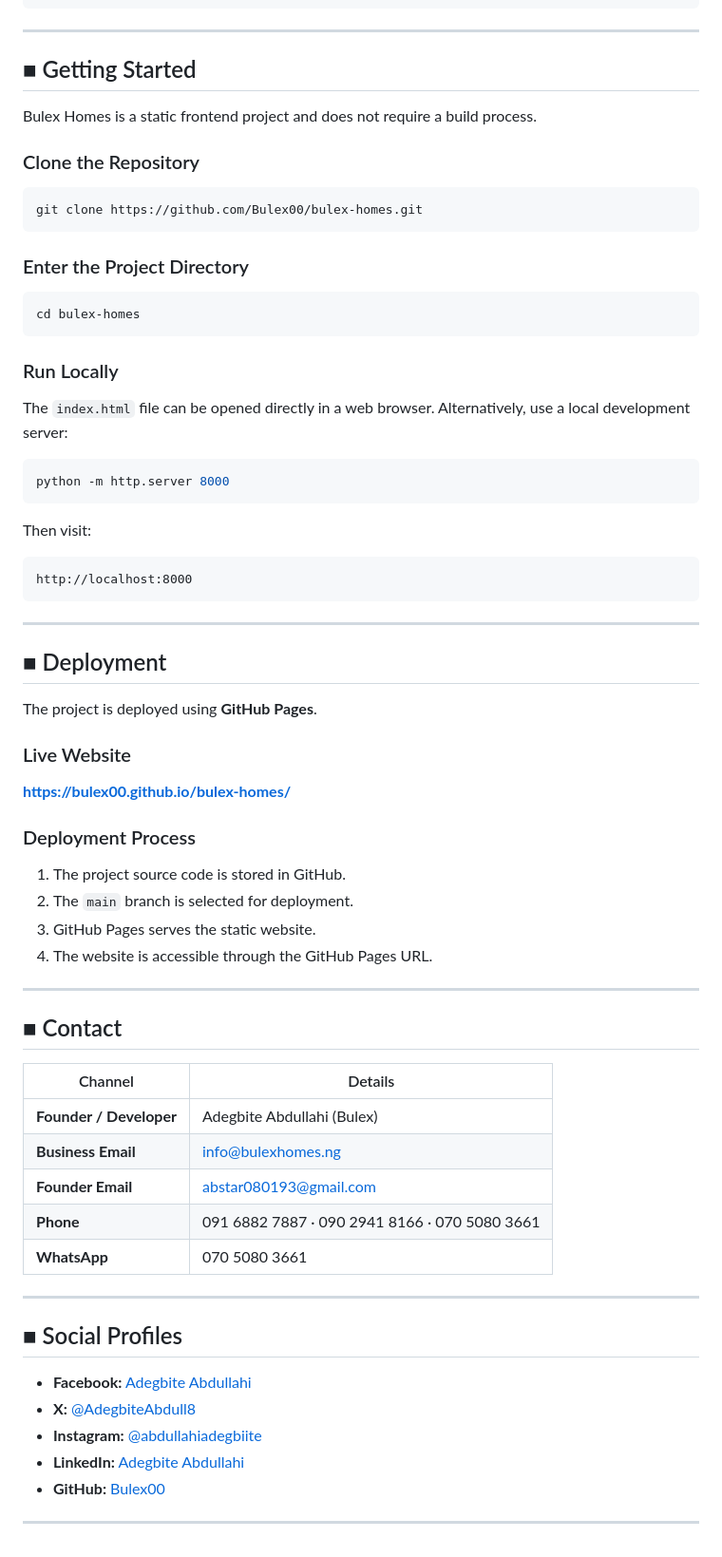
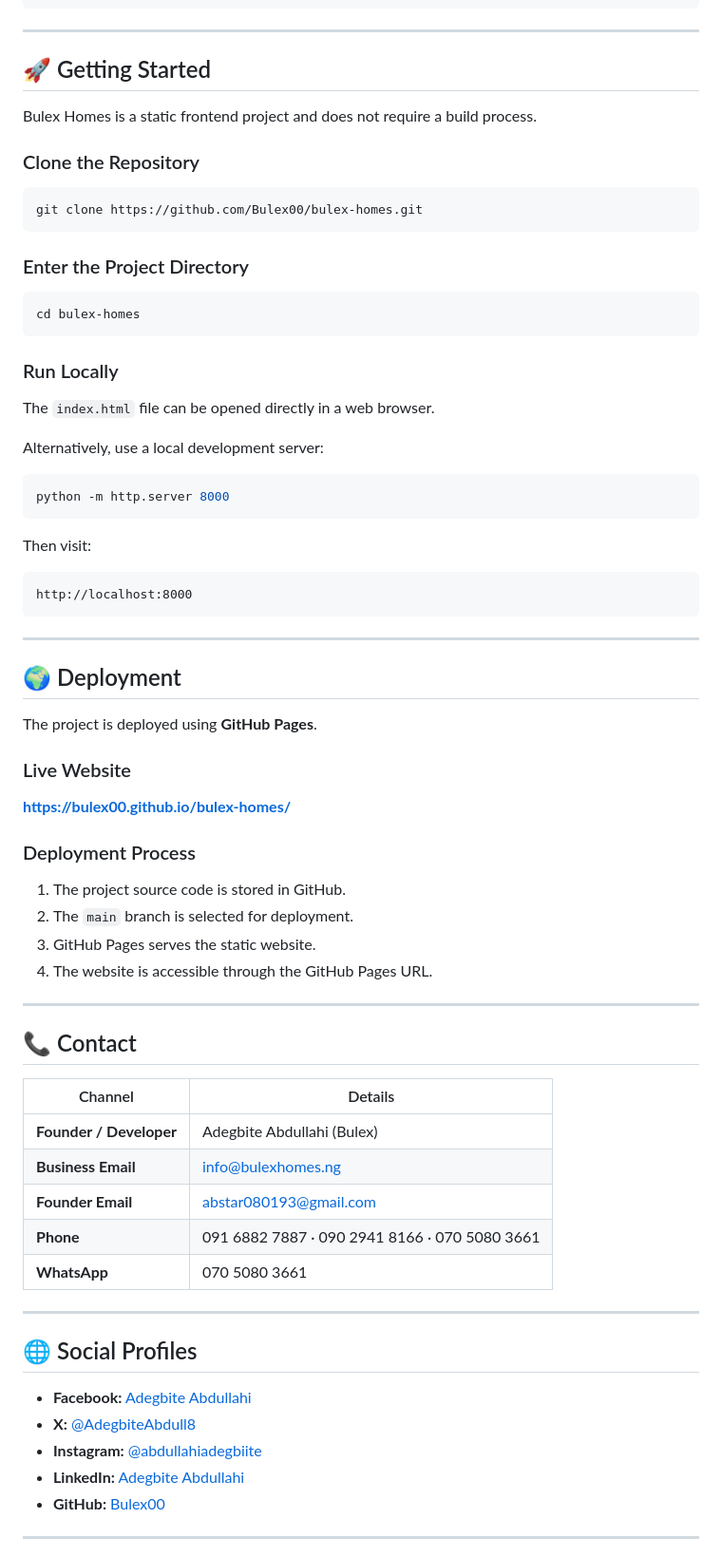
Before and after one commit to Bulex00/bulex-homes, a Markdown page: README.md, the part around one of its changes. Shown at 95% size. GitHub-like rendering.

````diff
--- a/README.md
+++ b/README.md
@@ -119,48 +147,74 @@ bulex-homes/
 ---
-## ■ Getting Started
+
+## 🚀 Getting Started
+
 Bulex Homes is a static frontend project and does not require a build process.
+
 ### Clone the Repository
+
 ```bash
 git clone https://github.com/Bulex00/bulex-homes.git
 ```
+
 ### Enter the Project Directory
+
 ```bash
 cd bulex-homes
 ```
+
 ### Run Locally
+
 The `index.html` file can be opened directly in a web browser.
+
 Alternatively, use a local development server:
+
 ```bash
 python -m http.server 8000
 ```
+
 Then visit:
+
 ```text
 http://localhost:8000
 ```
+
 ---
-## ■ Deployment
+
+## 🌍 Deployment
+
 The project is deployed using **GitHub Pages**.
+
 ### Live Website
-**https://bulex00.github.io/bulex-homes/**
+
+**[https://bulex00.github.io/bulex-homes/](https://bulex00.github.io/bulex-homes/)**
+
 ### Deployment Process
+
 1. The project source code is stored in GitHub.
 2. The `main` branch is selected for deployment.
 3. GitHub Pages serves the static website.
 4. The website is accessible through the GitHub Pages URL.
+
 ---
-## ■ Contact
-| Channel | Details |
-|---|---|
-| **Founder / Developer** | Adegbite Abdullahi (Bulex) |
-| **Business Email** | info@bulexhomes.ng |
-| **Founder Email** | abstar080193@gmail.com |
-| **Phone** | 091 6882 7887 · 090 2941 8166 · 070 5080 3661 |
-| **WhatsApp** | 070 5080 3661 |
+
+## 📞 Contact
+
+| Channel                 | Details                                                 |
+| ----------------------- | ------------------------------------------------------- |
+| **Founder / Developer** | Adegbite Abdullahi (Bulex)                              |
+| **Business Email**      | [info@bulexhomes.ng](mailto:info@bulexhomes.ng)         |
+| **Founder Email**       | [abstar080193@gmail.com](mailto:abstar080193@gmail.com) |
+| **Phone**               | 091 6882 7887 · 090 2941 8166 · 070 5080 3661           |
+| **WhatsApp**            | 070 5080 3661                                           |
+
 ---
-## ■ Social Profiles
-- **Facebook:** [Adegbite Abdullahi](https://www.facebook.com/profile.php?id=61579539584737)
-- **X:** [@AdegbiteAbdull8](https://x.com/AdegbiteAbdull8)
-- **Instagram:** [@abdullahiadegbiite](https://www.instagram.com/abdullahiadegbiite)
-- **LinkedIn:** [Adegbite Abdullahi](https://www.linkedin.com/in/adegbite-abdullahi-041350308)
-- **GitHub:** [Bulex00](https://github.com/Bulex00)
+
+## 🌐 Social Profiles
+
+* **Facebook:** [Adegbite Abdullahi](https://www.facebook.com/profile.php?id=61579539584737)
+* **X:** [@AdegbiteAbdull8](https://x.com/AdegbiteAbdull8)
+* **Instagram:** [@abdullahiadegbiite](https://www.instagram.com/abdullahiadegbiite)
+* **LinkedIn:** [Adegbite Abdullahi](https://www.linkedin.com/in/adegbite-abdullahi-041350308)
+* **GitHub:** [Bulex00](https://github.com/Bulex00)
+
 ---
````
Also changed, not shown: other parts of README.md (+156 -119 lines).
